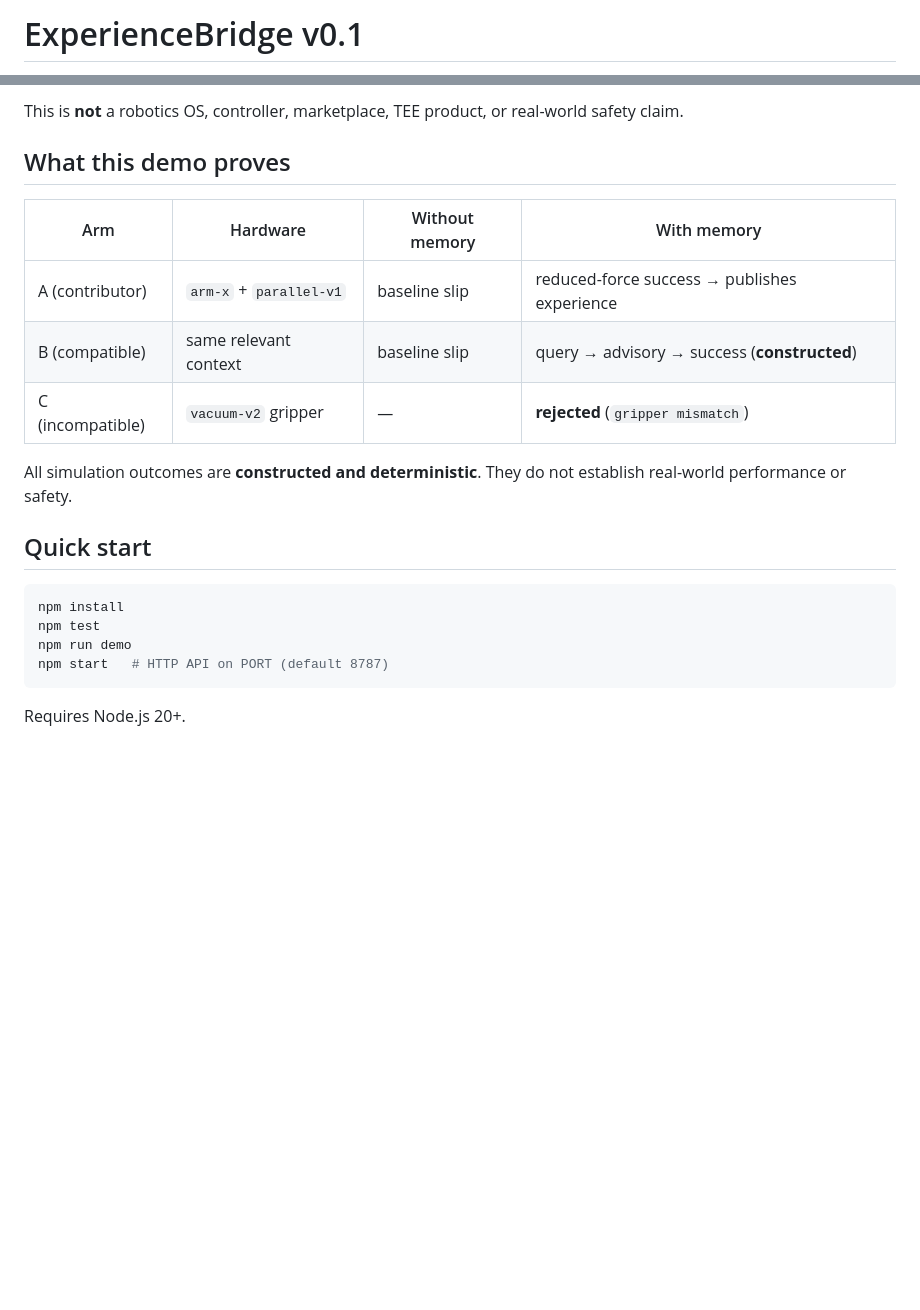
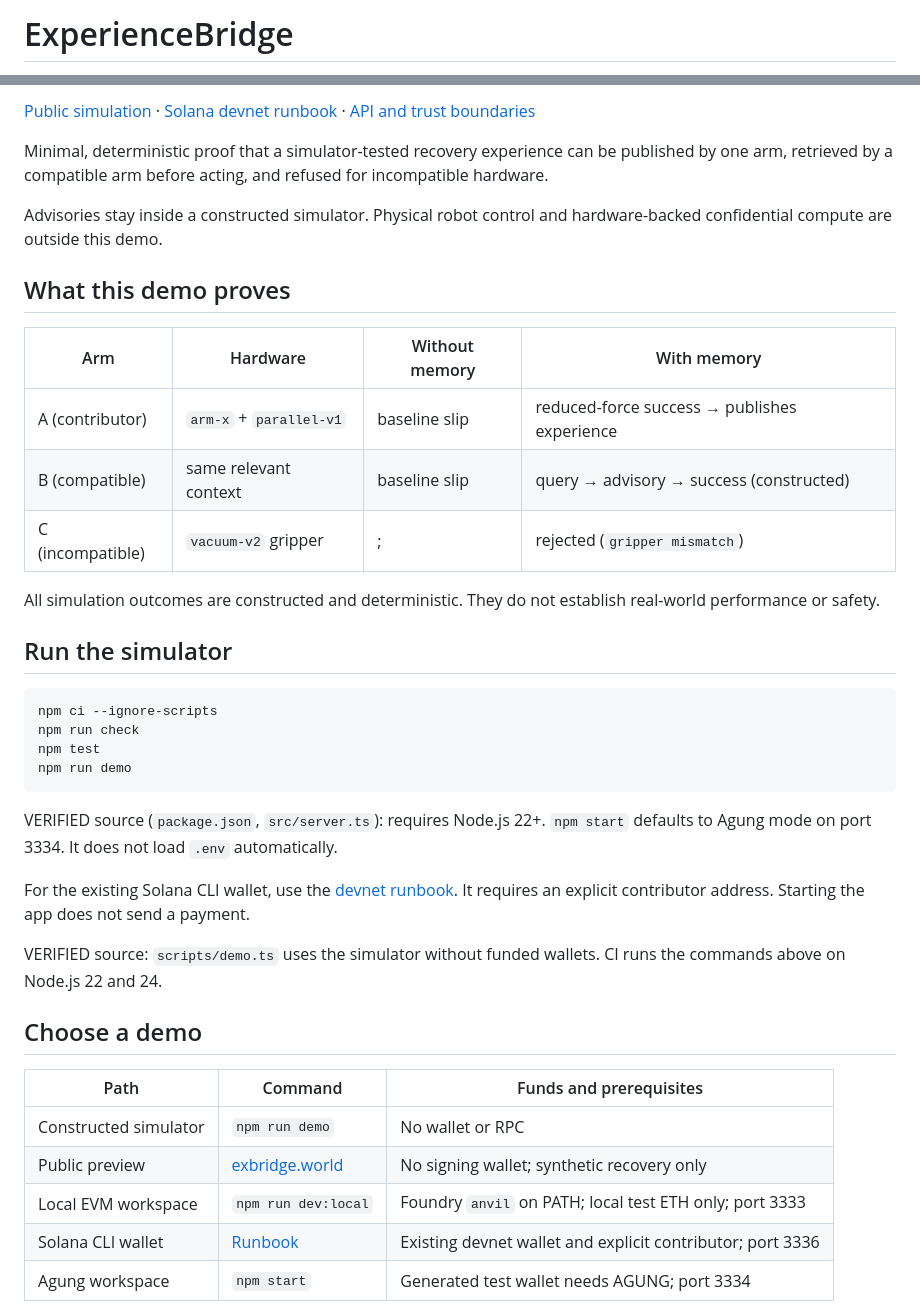
Before and after one commit to Sarthib7/RobExpbridge, a Markdown page: README.md, 2 parts joined by grey strips. Drawn GitHub-style; blank space fills up the shorter version.

````diff
--- a/README.md
+++ b/README.md
@@ -1,2 +1,2 @@
-# ExperienceBridge v0.1
+# ExperienceBridge
 
@@ -4,23 +4,42 @@ Minimal, deterministic proof that a simulator-tested recovery experience can be
 
-This is **not** a robotics OS, controller, marketplace, TEE product, or real-world safety claim.
+[Public simulation](https://exbridge.world) · [Solana devnet runbook](docs/solana-cli-demo.md) · [API and trust boundaries](docs/interfaces.md)
+
+Minimal, deterministic proof that a simulator-tested recovery experience can be published by one arm, retrieved by a compatible arm before acting, and refused for incompatible hardware.
+
+Advisories stay inside a constructed simulator. Physical robot control and hardware-backed confidential compute are outside this demo.
 
 ## What this demo proves
 
 | Arm | Hardware | Without memory | With memory |
 |---|---|---|---|
 | A (contributor) | `arm-x` + `parallel-v1` | baseline slip | reduced-force success → publishes experience |
-| B (compatible) | same relevant context | baseline slip | query → advisory → success (**constructed**) |
-| C (incompatible) | `vacuum-v2` gripper | — | **rejected** (`gripper mismatch`) |
+| B (compatible) | same relevant context | baseline slip | query → advisory → success (constructed) |
+| C (incompatible) | `vacuum-v2` gripper | ; | rejected (`gripper mismatch`) |
 
-All simulation outcomes are **constructed and deterministic**. They do not establish real-world performance or safety.
+All simulation outcomes are constructed and deterministic. They do not establish real-world performance or safety.
 
-## Quick start
+## Run the simulator
 
 ```bash
-npm install
+npm ci --ignore-scripts
+npm run check
 npm test
 npm run demo
-npm start   # HTTP API on PORT (default 8787)
 ```
 
-Requires Node.js 20+.
+VERIFIED source (`package.json`, `src/server.ts`): requires Node.js 22+. `npm start` defaults to Agung mode on port 3334. It does not load `.env` automatically.
+
+For the existing Solana CLI wallet, use the [devnet runbook](docs/solana-cli-demo.md). It requires an explicit contributor address. Starting the app does not send a payment.
+
+VERIFIED source: `scripts/demo.ts` uses the simulator without funded wallets. CI runs the commands above on Node.js 22 and 24.
+
+## Choose a demo
+
+| Path | Command | Funds and prerequisites |
+|---|---|---|
+| Constructed simulator | `npm run demo` | No wallet or RPC |
+| Public preview | [exbridge.world](https://exbridge.world) | No signing wallet; synthetic recovery only |
+| Local EVM workspace | `npm run dev:local` | Foundry `anvil` on PATH; local test ETH only; port 3333 |
+| Solana CLI wallet | [Runbook](docs/solana-cli-demo.md) | Existing devnet wallet and explicit contributor; port 3336 |
+| Agung workspace | `npm start` | Generated test wallet needs AGUNG; port 3334 |
+
````
Also changed, not shown: other parts of README.md (+54 -17 lines), status.md (+18 -0 lines).
